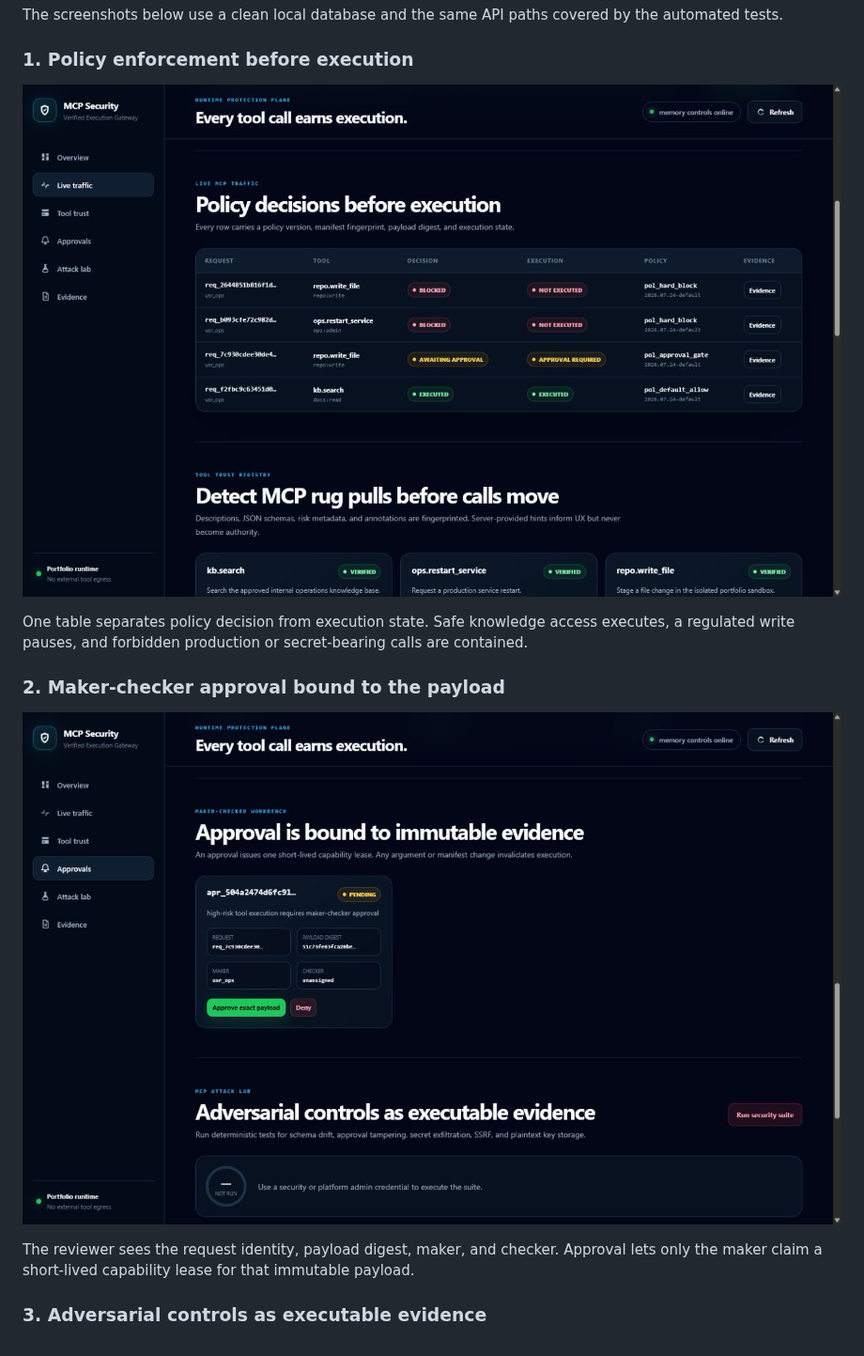
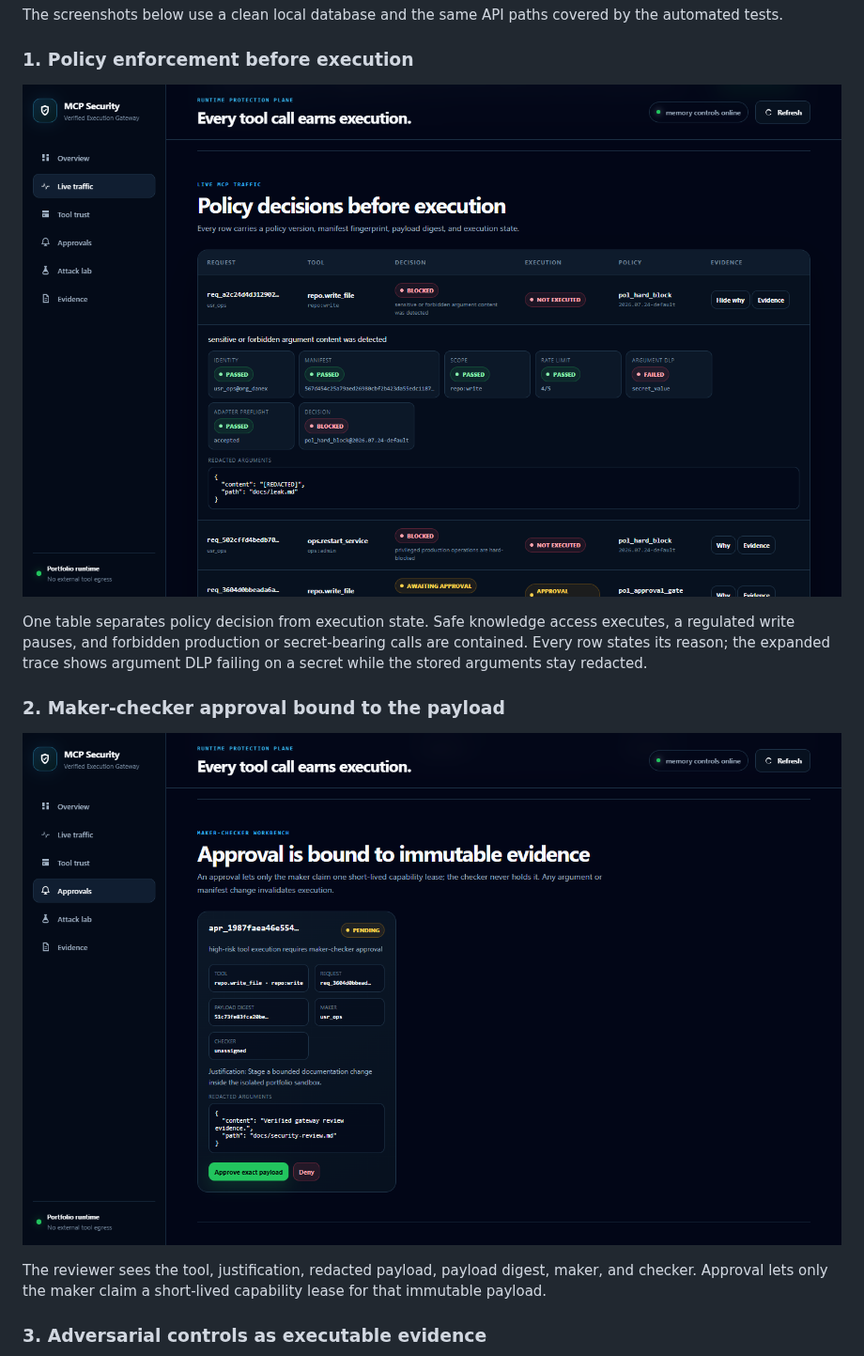
Before and after one commit to danieloza/mcp-security-gateway, a Markdown page: README.md, the part around one of its changes. Shown at 94% size. Drawn GitHub-style; pictures changed too: docs/assets/approval-workbench.png, docs/assets/policy-enforcement.png.

```diff
--- a/README.md
+++ b/README.md
@@ -166,15 +166,16 @@ by the automated tests.
 
 One table separates policy decision from execution state. Safe knowledge access
 executes, a regulated write pauses, and forbidden production or secret-bearing
-calls are contained.
+calls are contained. Every row states its reason; the expanded trace shows
+argument DLP failing on a secret while the stored arguments stay redacted.
 
 ### 2. Maker-checker approval bound to the payload
 
 ![Maker-checker exact payload approval](docs/assets/approval-workbench.png)
 
-The reviewer sees the request identity, payload digest, maker, and checker.
-Approval lets only the maker claim a short-lived capability lease for that
-immutable payload.
+The reviewer sees the tool, justification, redacted payload, payload digest,
+maker, and checker. Approval lets only the maker claim a short-lived capability
+lease for that immutable payload.
 
 ### 3. Adversarial controls as executable evidence
 
```
Also changed, not shown: other parts of README.md (+14 -12 lines), CHANGELOG.md (+5 -1 lines), docs/assets/attack-lab.png, docs/assets/evidence-chain.png, docs/assets/gateway-dashboard.png, docs/assets/mcp-security-gateway-demo.gif.
